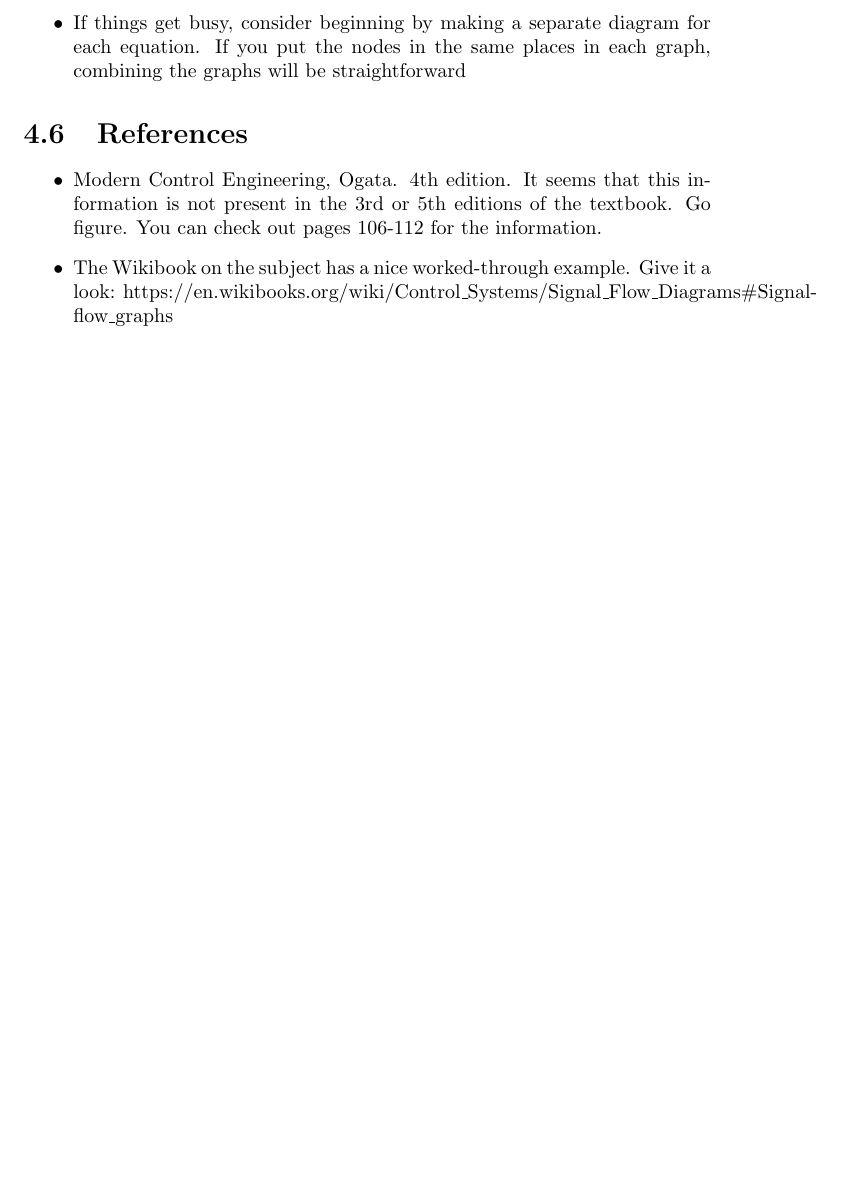
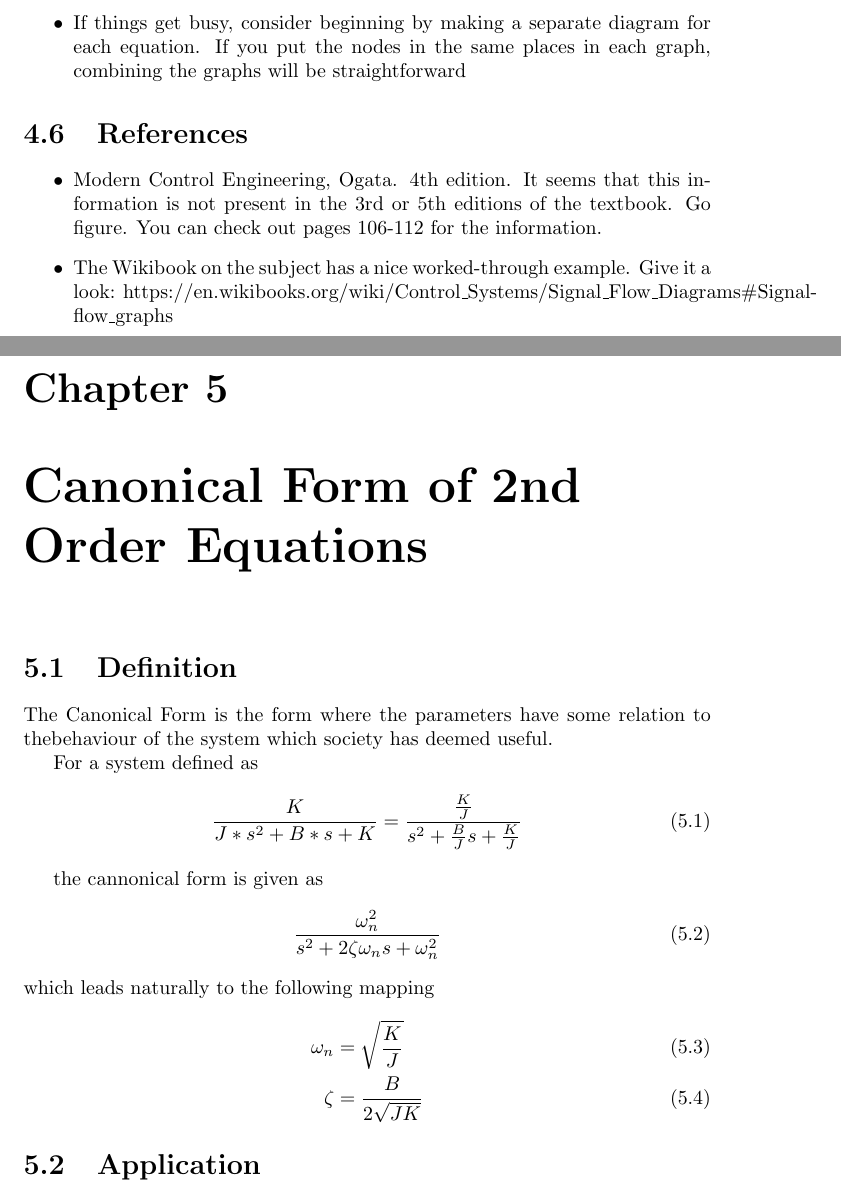
Before and after one commit to lilatomic/Practical-System-Dynamics-and-Control, a LaTeX thesis (main.tex, which reads ch1_Basics_of_Modelling/Canonical_Form_2nd_Order.tex): part of page 12 of 29 before the commit and two parts of pages 12 and 13 of 30 after it, the two joined at a grey line, cut so that both start at the same text, the shorter picture padded with empty space. Compiled offline with pdfLaTeX; a LaTeX package or settings file that is missing is left out.

Commit message:
Add definition of canonical form of 2nd order system

```diff
--- /dev/null
+++ b/ch1_Basics_of_Modelling/Canonical_Form_2nd_Order.tex
@@ -0,0 +1,33 @@
+\documentclass{../templates/topic}
+
+\begin{document}
+
+\chapter{Canonical Form of 2nd Order Equations}
+
+\begin{section}{Definition}
+	The Canonical Form is the form where the parameters have some relation to thebehaviour of the system which society has deemed useful.
+
+	For a system defined as
+	\begin{equation}
+		\frac{K}{J*s^2+B*s+K}=\frac{\frac{K}{J}}{s^2+\frac{B}{J}s+\frac{K}{J}}
+	\end{equation}
+
+	the cannonical form is given as
+	\begin{equation}
+		\frac{\omega_n^2}{s^2+2\zeta\omega_n s + \omega_n^2}
+	\end{equation}
+	which leads naturally to the following mapping
+	\begin{align}
+		\omega_n &= \sqrt{\frac{K}{J}}\\
+		\zeta &= \frac{B}{2\sqrt{JK}}
+	\end{align}
+
+\end{section}
+
+\begin{section}{Application}
+	% TODO: Canonical_Form_2nd_Order::Application_zeta
+	% TODO: Canonical_Form_2nd_Order::Application_omegan
+	% TODO: Canonical_Form_2nd_Order::Application_omegad
+\end{section}
+
+\end{document}
```
Also changed, not shown: main.tex (+1 -0 lines).
